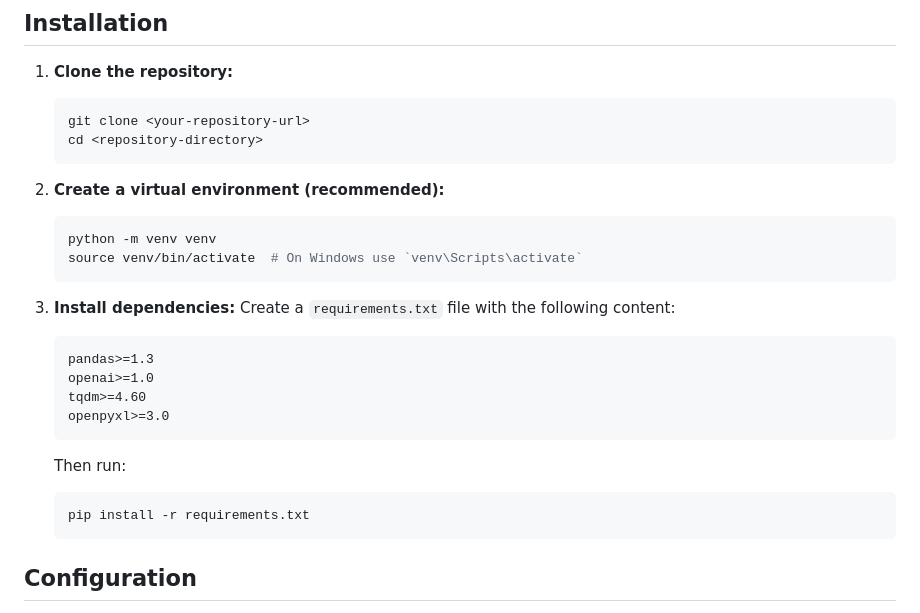
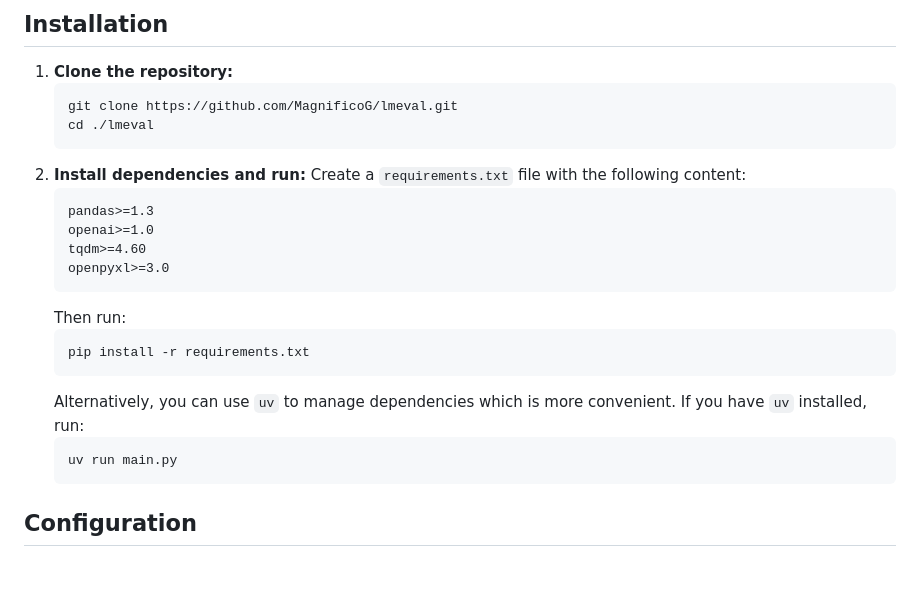
Before and after one commit to MagnificoG/lmeval, a Markdown page: README.md, the part around the change. Drawn GitHub-style; blank space fills up the shorter version.

Commit message:
Updated README.md for dependency management using uv

````diff
--- a/README.md
+++ b/README.md
@@ -33,17 +33,10 @@ This project provides a Python framework for evaluating Large Language Models (L
 
 1.  **Clone the repository:**
     ```bash
-    git clone <your-repository-url>
-    cd <repository-directory>
+    git clone https://github.com/MagnificoG/lmeval.git
+    cd ./lmeval
     ```
-
-2.  **Create a virtual environment (recommended):**
-    ```bash
-    python -m venv venv
-    source venv/bin/activate  # On Windows use `venv\Scripts\activate`
-    ```
-
-3.  **Install dependencies:**
+2.  **Install dependencies and run:**
     Create a `requirements.txt` file with the following content:
     ```txt
     pandas>=1.3
@@ -54,6 +47,10 @@ This project provides a Python framework for evaluating Large Language Models (L
     Then run:
     ```bash
     pip install -r requirements.txt
+    ```
+    Alternatively, you can use `uv` to manage dependencies which is more convenient. If you have `uv` installed, run:
+    ```bash
+    uv run main.py
     ```
 
 ## Configuration
````
